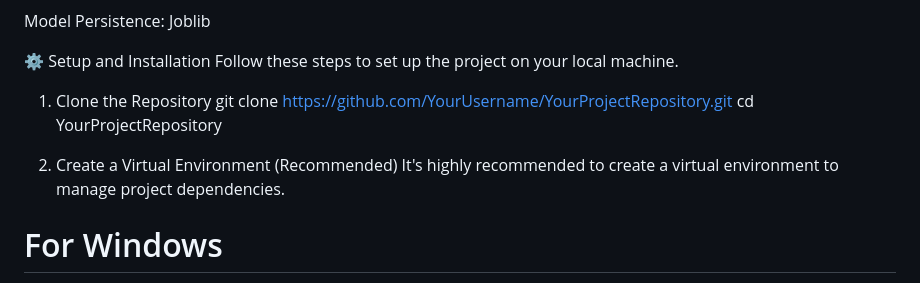
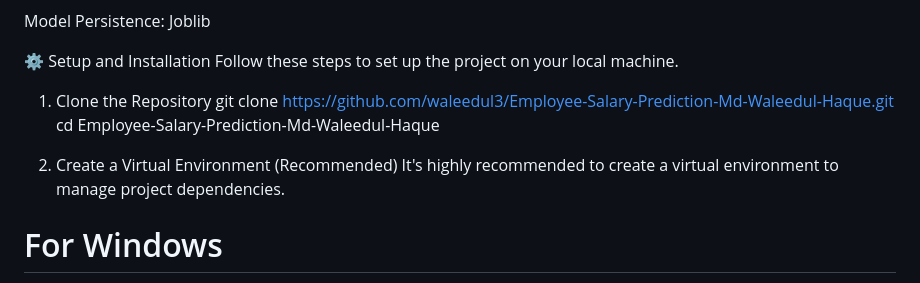
Before and after one commit to waleedul3/Employee-Salary-Prediction-Md-Waleedul-Haque, a Markdown page: README.md, the part around the change. Drawn GitHub-style.

```diff
--- a/README.md
+++ b/README.md
@@ -46,10 +46,10 @@ Model Persistence: Joblib
 Follow these steps to set up the project on your local machine.
 
 1. Clone the Repository
-git clone https://github.com/YourUsername/YourProjectRepository.git
-cd YourProjectRepository
+git clone https://github.com/waleedul3/Employee-Salary-Prediction-Md-Waleedul-Haque.git
+cd Employee-Salary-Prediction-Md-Waleedul-Haque
 
-2. Create a Virtual Environment (Recommended)
+3. Create a Virtual Environment (Recommended)
 It's highly recommended to create a virtual environment to manage project dependencies.
 
 # For Windows
```
